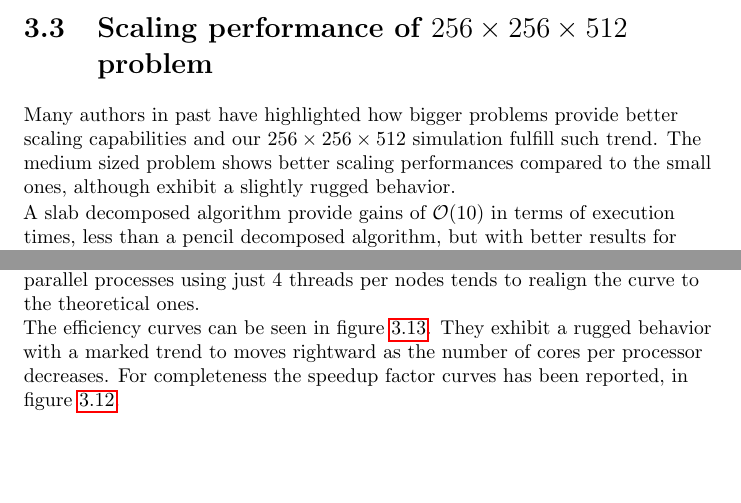
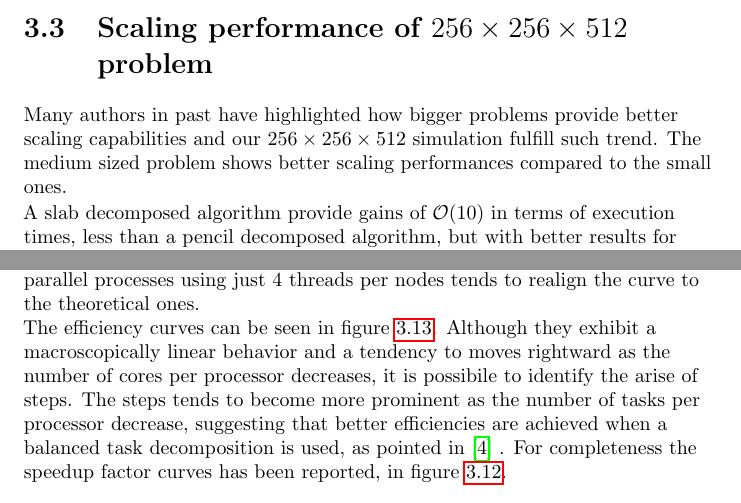
Before and after one commit to mircuz/channel_report, a LaTeX thesis (MSc Thesis Mirco Meazzo.tex, which reads capitoli/chap_256.tex): two parts of pages 39 and 45 of 64, joined at a grey line, cut so that both start at the same text, the shorter picture padded with empty space. Compiled offline with pdfLaTeX.

Commit message:
Ruggered behavior fixed

```diff
--- a/capitoli/chap_256.tex
+++ b/capitoli/chap_256.tex
@@ -1,6 +1,6 @@
 \section{Scaling performance of $256\times 256\times 512$ problem}
 Many authors in past have highlighted how bigger problems provide better scaling capabilities and our $256\times 256\times 512$ simulation fulfill such trend.
-The medium sized problem shows better scaling performances compared to the small ones, although exhibit a slightly rugged behavior.
+The medium sized problem shows better scaling performances compared to the small ones.
 \par
 \begin{figure}
 \begin{center}
@@ -191,7 +191,7 @@ Thus is due to the MPI standard that, although able to handle SMP processors~\ci
 This is well highlighted by figure~\ref{1285}, in which we can see that a 4 cores approach can provide similar, or better, results than running the same code on 64 cores using twice the number of processes. The same reasoning holds also for an 8 versus 64 cores code execution. \par
 This provide a boost in terms of execution time and, consequently, in terms of speedup factor, as can be recovered by looking at the results in table~\ref{128:data:2} where, at the peak, our speedup pass from 122.7 to 178.9.\par
 The figure~\ref{1285} allow to see how, reducing the number of cores per processor, influence also the efficiency. Indeed we can see that running the code on 32 parallel processes using just 4 threads per nodes tends to realign the curve to the theoretical ones.\par
-The efficiency curves can be seen in figure~\ref{1289}. They exhibit a rugged behavior with a marked trend to moves rightward as the number of cores per processor decreases.
+The efficiency curves can be seen in figure~\ref{1289}. Although they exhibit a macroscopically linear behavior and a tendency to moves rightward as the number of cores per processor decreases, it is possibile to identify the arise of steps. The steps tends to become more prominent as the number of tasks per processor decrease, suggesting that better efficiencies are achieved when a balanced task decomposition is used, as pointed in~\cite{tesi:brach} .
 For completeness the speedup factor curves has been reported, in figure~\ref{1287}.
 
 \begin{figure}
```
